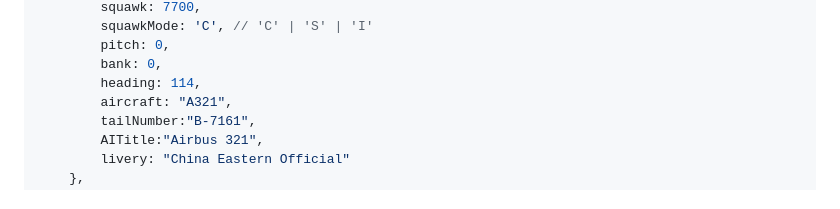
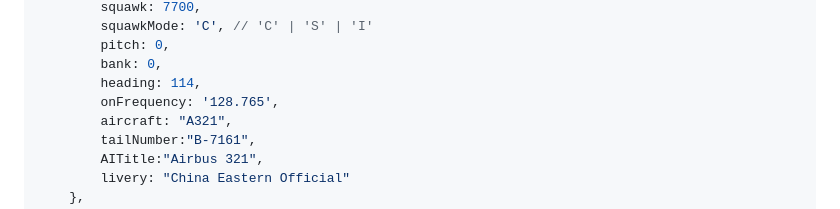
Before and after one commit to star-reader/SKYline-Online-Server, a Markdown page: md/server-api.md, the part around the change. Drawn GitHub-style.

```diff
--- a/md/server-api.md
+++ b/md/server-api.md
@@ -77,6 +77,7 @@ const clientData = {
         pitch: 0,
         bank: 0,
         heading: 114,
+        onFrequency: '128.765',
         aircraft: "A321",
         tailNumber:"B-7161",
         AITitle:"Airbus 321",
```
